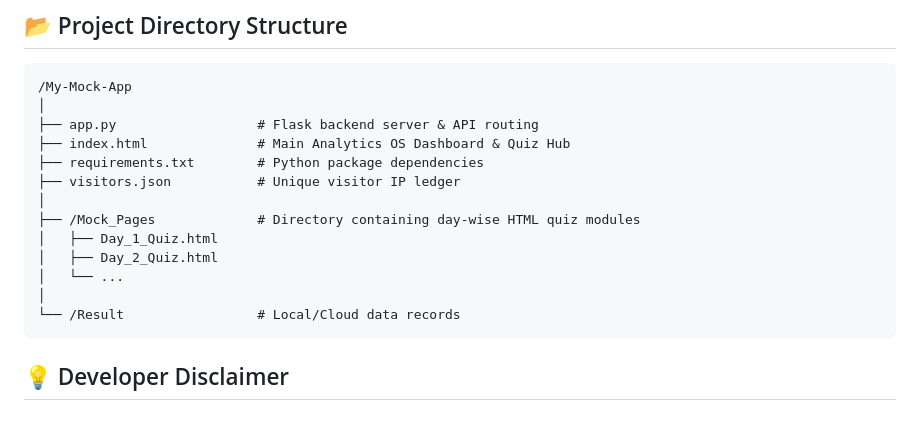
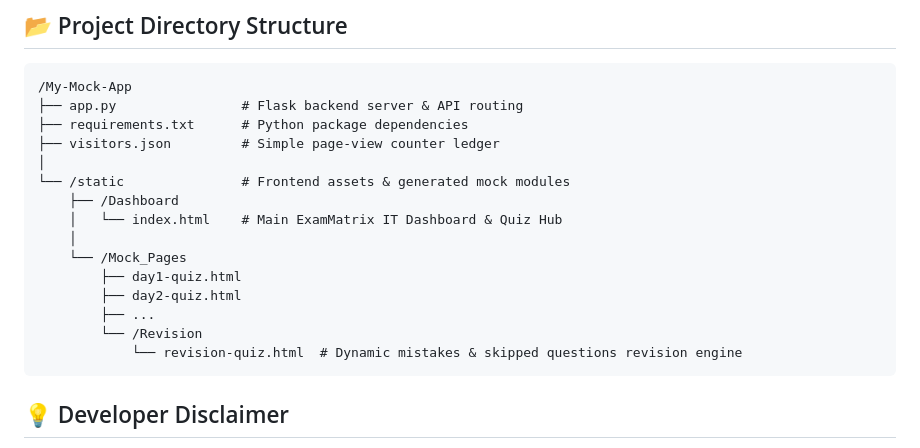
Before and after one commit to mohitbhatt-du/My-Mock-App, a Markdown page: README.md, the part around the change. GitHub-like rendering; blank space fills up the shorter version.

````diff
--- a/README.md
+++ b/README.md
@@ -46,18 +46,20 @@ A professional, automated mock exam operating system and performance dashboard b
 
 ```text
 /My-Mock-App
+├── app.py                # Flask backend server & API routing
+├── requirements.txt      # Python package dependencies
+├── visitors.json         # Simple page-view counter ledger
 │
-├── app.py                  # Flask backend server & API routing
-├── index.html              # Main Analytics OS Dashboard & Quiz Hub
-├── requirements.txt        # Python package dependencies
-├── visitors.json           # Unique visitor IP ledger
-│
-├── /Mock_Pages             # Directory containing day-wise HTML quiz modules
-│   ├── Day_1_Quiz.html
-│   ├── Day_2_Quiz.html
-│   └── ...
-│
-└── /Result                 # Local/Cloud data records
+└── /static               # Frontend assets & generated mock modules
+    ├── /Dashboard
+    │   └── index.html    # Main ExamMatrix IT Dashboard & Quiz Hub
+    │
+    └── /Mock_Pages
+        ├── day1-quiz.html
+        ├── day2-quiz.html
+        ├── ...
+        └── /Revision
+            └── revision-quiz.html  # Dynamic mistakes & skipped questions revision engine
 ```
 
 ## 💡 Developer Disclaimer
````
